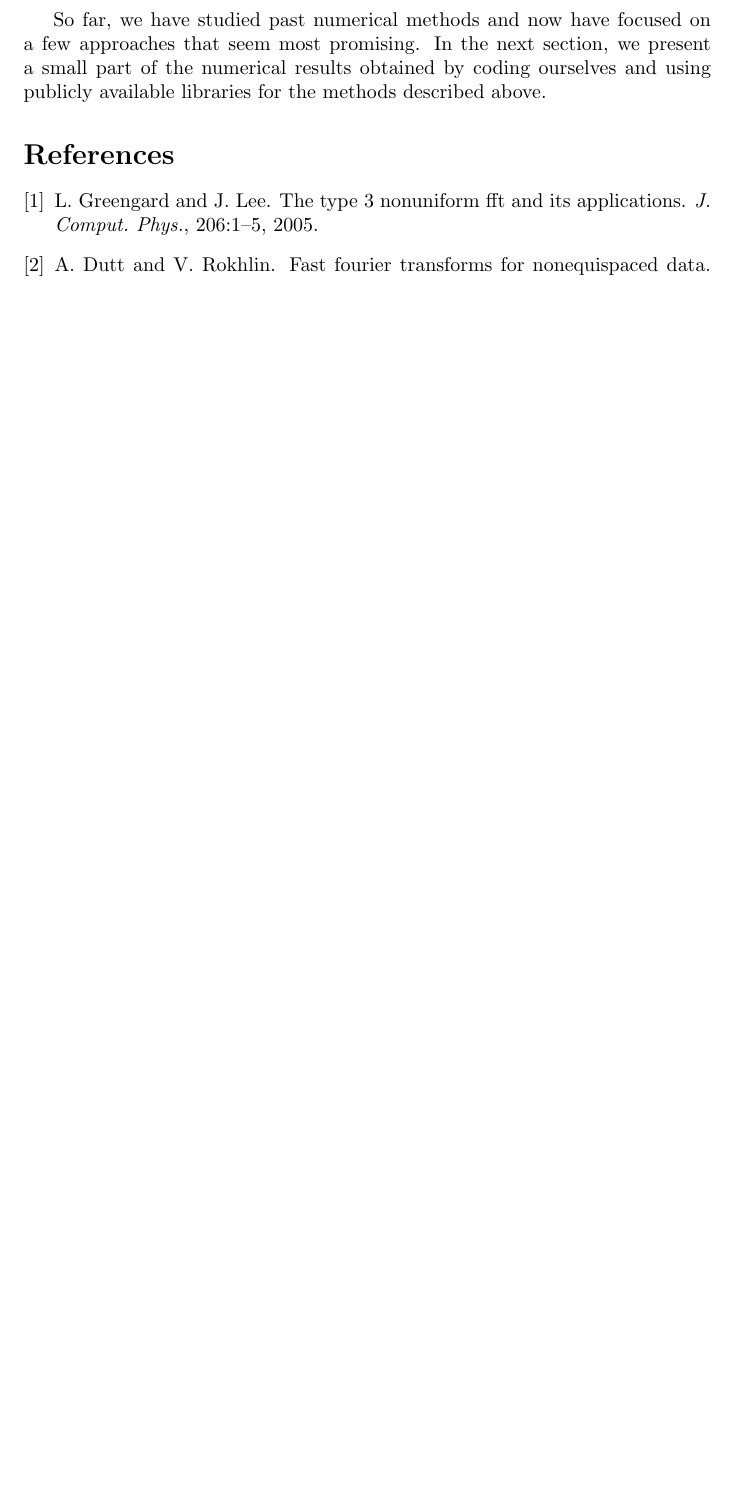
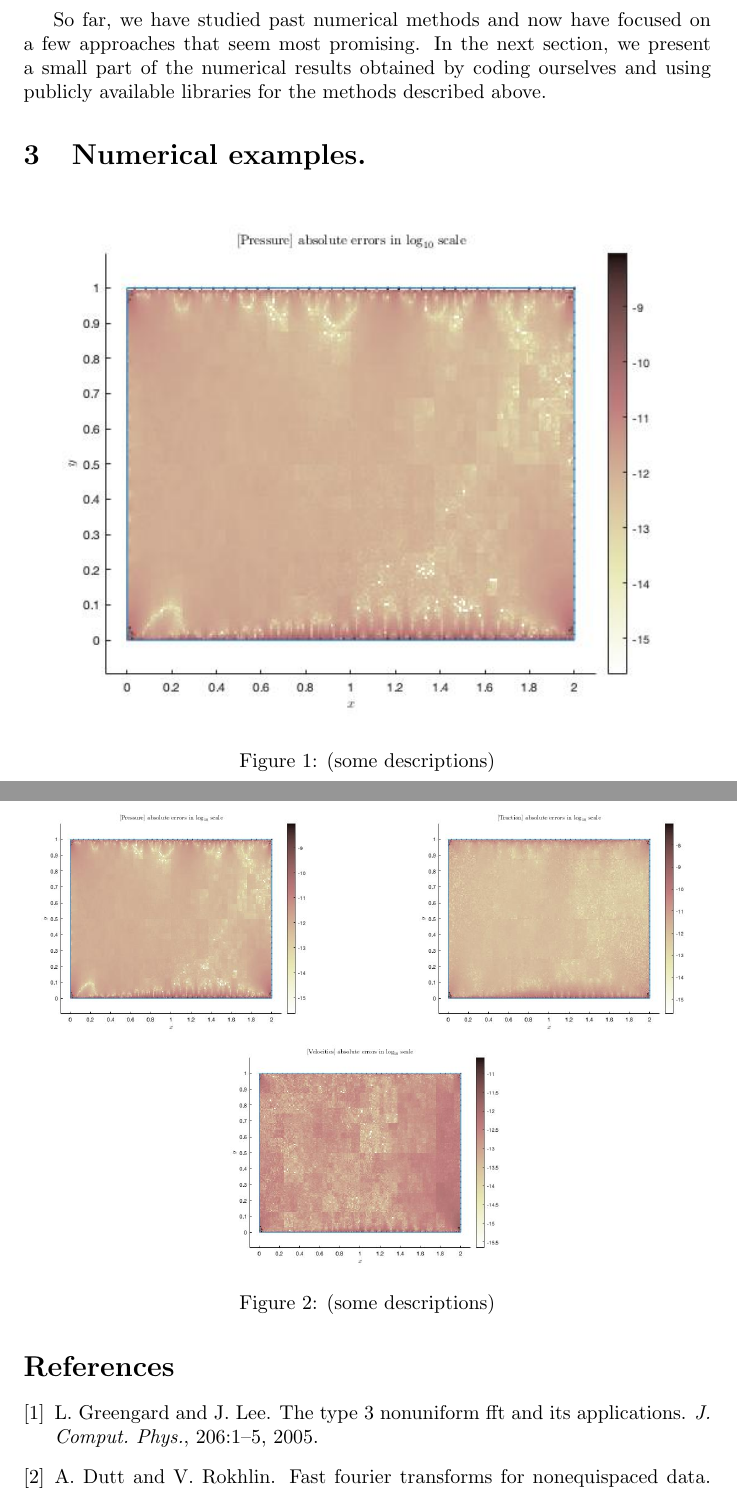
Before and after one commit to cnrrobertson/nufft, a LaTeX document (latex/writeup/main.tex, which reads latex/writeup/sections/numerical_examples.tex): part of page 6 of 6 before the commit and two parts of pages 6 and 7 of 8 after it, the two joined at a grey line, cut so that both start at the same text, the shorter picture padded with empty space. Compiled offline with pdfLaTeX.

Commit message:
add sample latex code for figures

```diff
--- a/latex/writeup/sections/numerical_examples.tex
+++ b/latex/writeup/sections/numerical_examples.tex
@@ -1,2 +1,33 @@
 \section{Numerical examples.}
-% TODO: add a little explanations like 'we will ... in the presentation'
+
+% A single figure
+\begin{figure}[H]
+  \centering
+  \includegraphics[width=\textwidth]{figures/fig_sample_0.jpg}
+  \caption{
+    (some descriptions)
+  }
+  \label{fig:one-figure-example}
+\end{figure}
+
+% For multiple figures
+\begin{figure}[H]
+  \centering
+  \begin{subfigure}[H]{0.45\textwidth}
+    \centering
+    \includegraphics[width=\textwidth]{figures/fig_sample_0.jpg}
+  \end{subfigure}
+  \hfill
+  \begin{subfigure}[H]{0.45\textwidth}
+    \centering
+    \includegraphics[width=\textwidth]{figures/fig_sample_1.jpg}
+  \end{subfigure}
+  \begin{subfigure}[H]{0.45\textwidth}
+    \centering
+    \includegraphics[width=\textwidth]{figures/fig_sample_2.jpg}
+  \end{subfigure}
+  \caption{
+    (some descriptions)
+  }
+  \label{fig:three-subfigures-example}
+\end{figure}
```
Also changed, not shown: latex/writeup/main.tex (+1 -33 lines), latex/writeup/figures/fig_sample_0.jpg (added), latex/writeup/figures/fig_sample_1.jpg (added), latex/writeup/figures/fig_sample_2.jpg (added).
